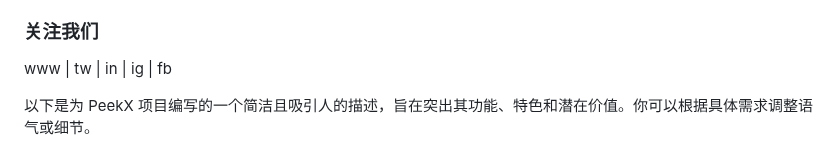
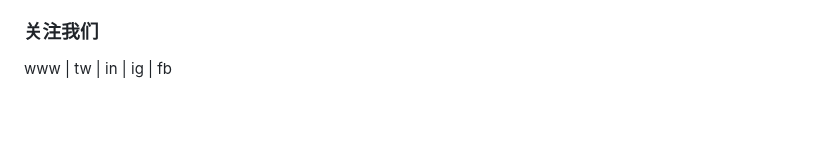
Before and after one commit to Drenban/drenban.github.io, a Markdown page: README.md, the part around the change. Rendered like a GitHub page; blank space fills up the shorter version.

```diff
--- a/README.md
+++ b/README.md
@@ -44,5 +44,3 @@ PeekX 专注于为个人用户提供量化实现，而非面向机构用户。
 ### 关注我们
 
 www | tw | in | ig | fb
-
-以下是为 PeekX 项目编写的一个简洁且吸引人的描述，旨在突出其功能、特色和潜在价值。你可以根据具体需求调整语气或细节。
```
